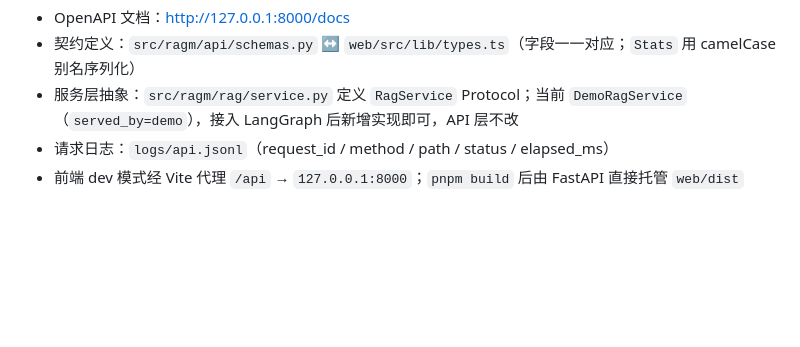
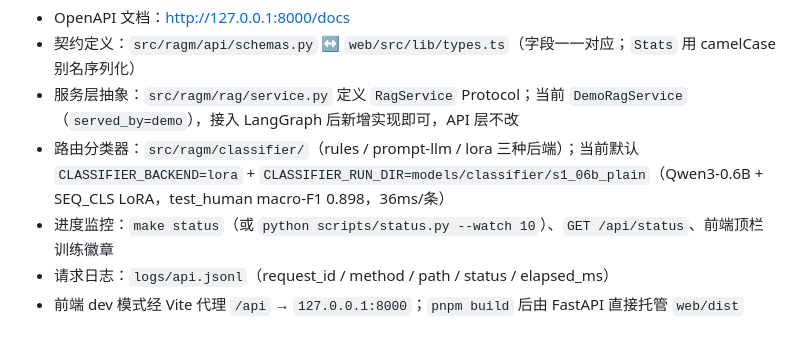
Before and after one commit to 147miao/rag_m, a Markdown page: README.md, the part around the change. Drawn GitHub-style; blank space fills up the shorter version.

Commit message:
feat(classifier): ship s1 (Qwen3-0.6B + SEQ_CLS LoRA) as default backend; docs + screenshots

```diff
--- a/README.md
+++ b/README.md
@@ -73,5 +73,7 @@ curl -N -X POST http://127.0.0.1:8000/api/query/stream \
 - OpenAPI 文档：<http://127.0.0.1:8000/docs>
 - 契约定义：`src/ragm/api/schemas.py` ↔ `web/src/lib/types.ts`（字段一一对应；`Stats` 用 camelCase 别名序列化）
 - 服务层抽象：`src/ragm/rag/service.py` 定义 `RagService` Protocol；当前 `DemoRagService`（`served_by=demo`），接入 LangGraph 后新增实现即可，API 层不改
+- 路由分类器：`src/ragm/classifier/`（rules / prompt-llm / lora 三种后端）；当前默认 `CLASSIFIER_BACKEND=lora` + `CLASSIFIER_RUN_DIR=models/classifier/s1_06b_plain`（Qwen3-0.6B + SEQ_CLS LoRA，test_human macro-F1 0.898，36ms/条）
+- 进度监控：`make status`（或 `python scripts/status.py --watch 10`）、`GET /api/status`、前端顶栏训练徽章
 - 请求日志：`logs/api.jsonl`（request_id / method / path / status / elapsed_ms）
 - 前端 dev 模式经 Vite 代理 `/api` → `127.0.0.1:8000`；`pnpm build` 后由 FastAPI 直接托管 `web/dist`
```
Also changed, not shown: docs/04-classifier-results.md (+36 -0 lines), docs/screenshots/08-progress-pill.png (added), docs/screenshots/09-lora-classifier.png (added), 10 other files.
